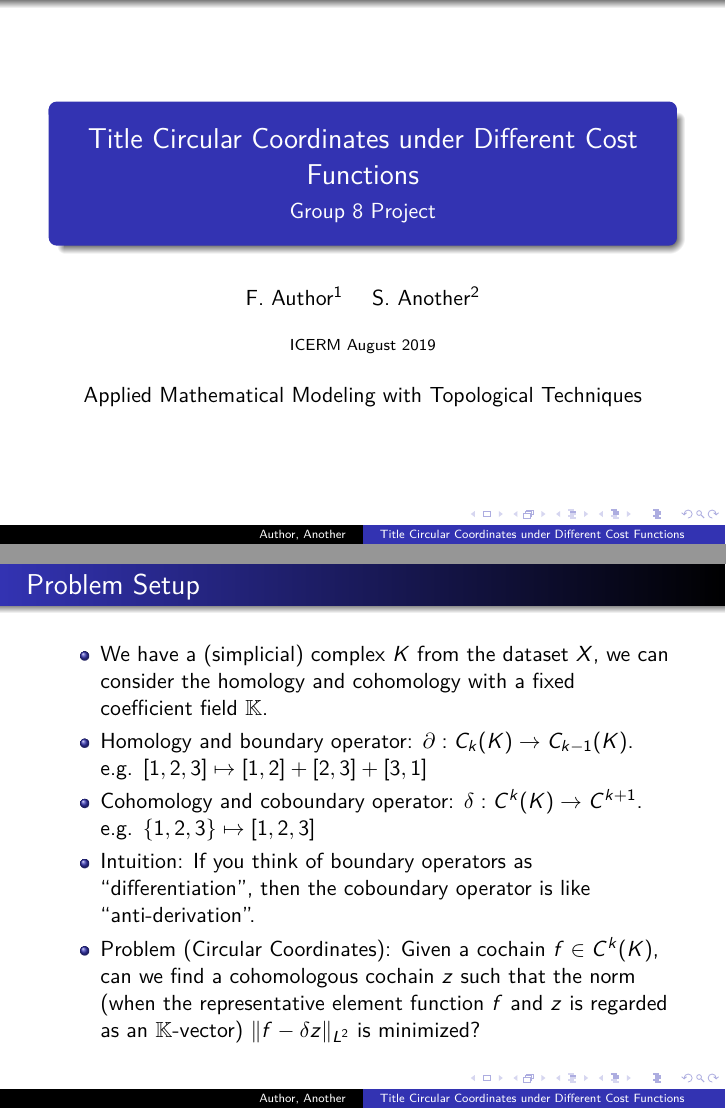
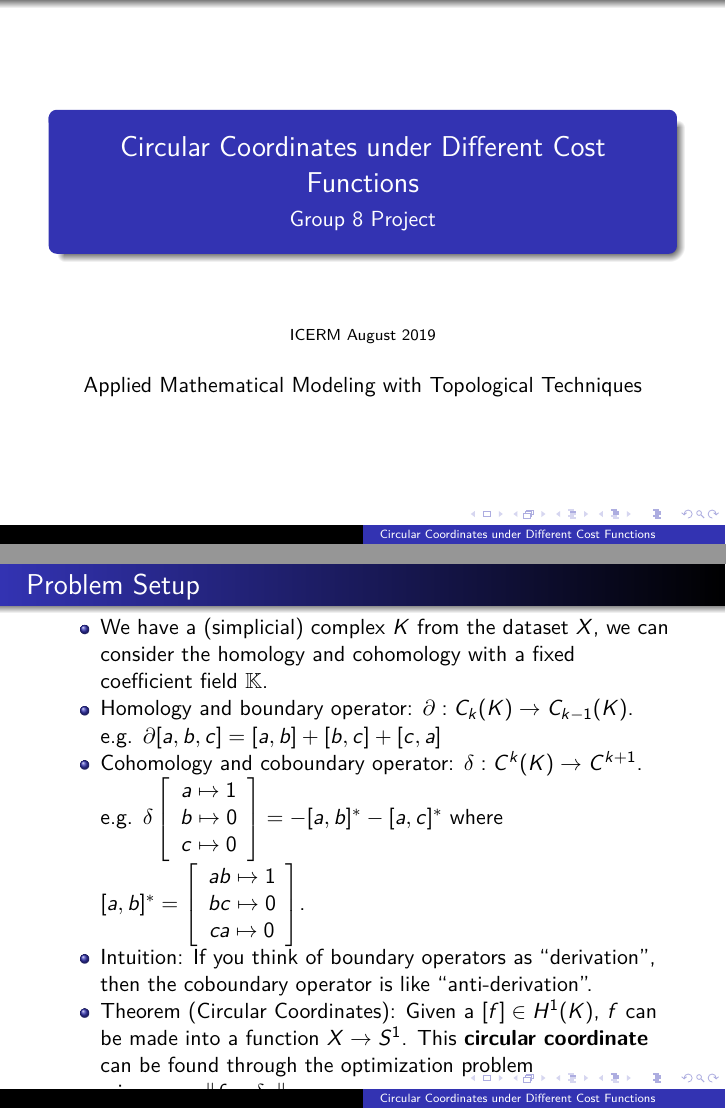
Before and after one commit to michiexile/icerm-tda-2019-08, LaTeX slides (slides/slides_group8.tex): pages 1 and 2 of 5 before the commit and pages 1 and 2 of 4 after it, joined at a grey line. Compiled offline with pdfLaTeX.

Commit message:
revision by mvj

```diff
--- a/slides/slides_group8.tex
+++ b/slides/slides_group8.tex
@@ -32,9 +32,8 @@
 
 \usepackage{babel}
 \begin{document}
-\title{Title Circular Coordinates under Different Cost Functions}
+\title{Circular Coordinates under Different Cost Functions}
 \subtitle{Group 8 Project}
-\author[Author, Another]{F.~Author\inst{1} \and S.~Another\inst{2}}
 \institute{ICERM August 2019}
 \date{Applied Mathematical Modeling with Topological Techniques}
 \makebeamertitle
@@ -44,19 +43,24 @@
 consider the homology and cohomology with a fixed coefficient field
 $\mathbb{K}$.
 \item Homology and boundary operator: $\partial:C_{k}(K)\rightarrow C_{k-1}(K)$.
-e.g. $[1,2,3]\mapsto[1,2]+[2,3]+[3,1]$
+e.g. $\partial[a,b,c]=[a,b]+[b,c]+[c,a]$
 \item Cohomology and coboundary operator: $\delta:C^{k}(K)\rightarrow C^{k+1}$.
-e.g. $\{1,2,3\}\mapsto[1,2,3]$
-\item Intuition: If you think of boundary operators as ``differentiation'',
+e.g. $\delta\left[\begin{array}{c}
+a\mapsto1\\
+b\mapsto0\\
+c\mapsto0
+\end{array}\right]=-[a,b]^{*}-[a,c]^{*}$ where $[a,b]^{*}=\left[\begin{array}{c}
+ab\mapsto1\\
+bc\mapsto0\\
+ca\mapsto0
+\end{array}\right]$.
+\item Intuition: If you think of boundary operators as ``derivation'',
 then the coboundary operator is like ``anti-derivation''.
-\item Problem (Circular Coordinates): Given a cochain $f\in C^{k}(K)$,
-can we find a cohomologous cochain $z$ such that the norm (when the
-representative element function $f$ and $z$ is regarded as an $\mathbb{K}$-vector)
-$\|f-\delta z\|_{L^{2}}$ is minimized?
+\item Theorem (Circular Coordinates): Given a $[f]\in H^{1}(K)$, $f$ can
+be made into a function $X\rightarrow S^{1}$. This \textbf{circular
+coordinate} can be found through the optimization problem $\min_{z\in C^{0}(X)}\|f-\delta z\|_{L^{2}}$.\\
+%
 \end{itemize}
-\end{frame}
-%
-\begin{frame}{Interpretation of Different Cost Functions}
 \begin{itemize}
 \item Problem (New): How about we change the cost function $\|x\|_{L^{2}}\coloneqq(\sum_{i}x_{i}^{2})^{1/2}$
 into:
```
Also changed, not shown: slides/slides_group8.pdf, 3 other files.
